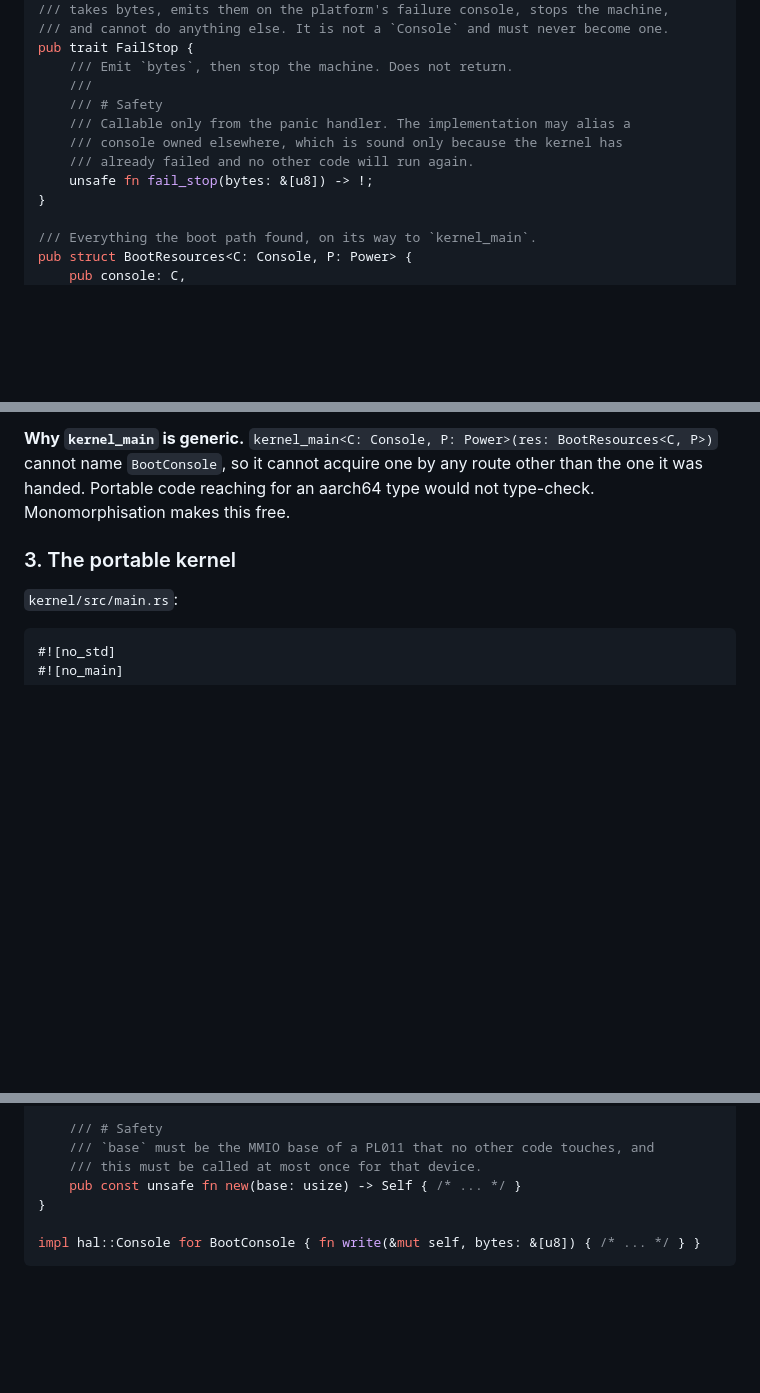
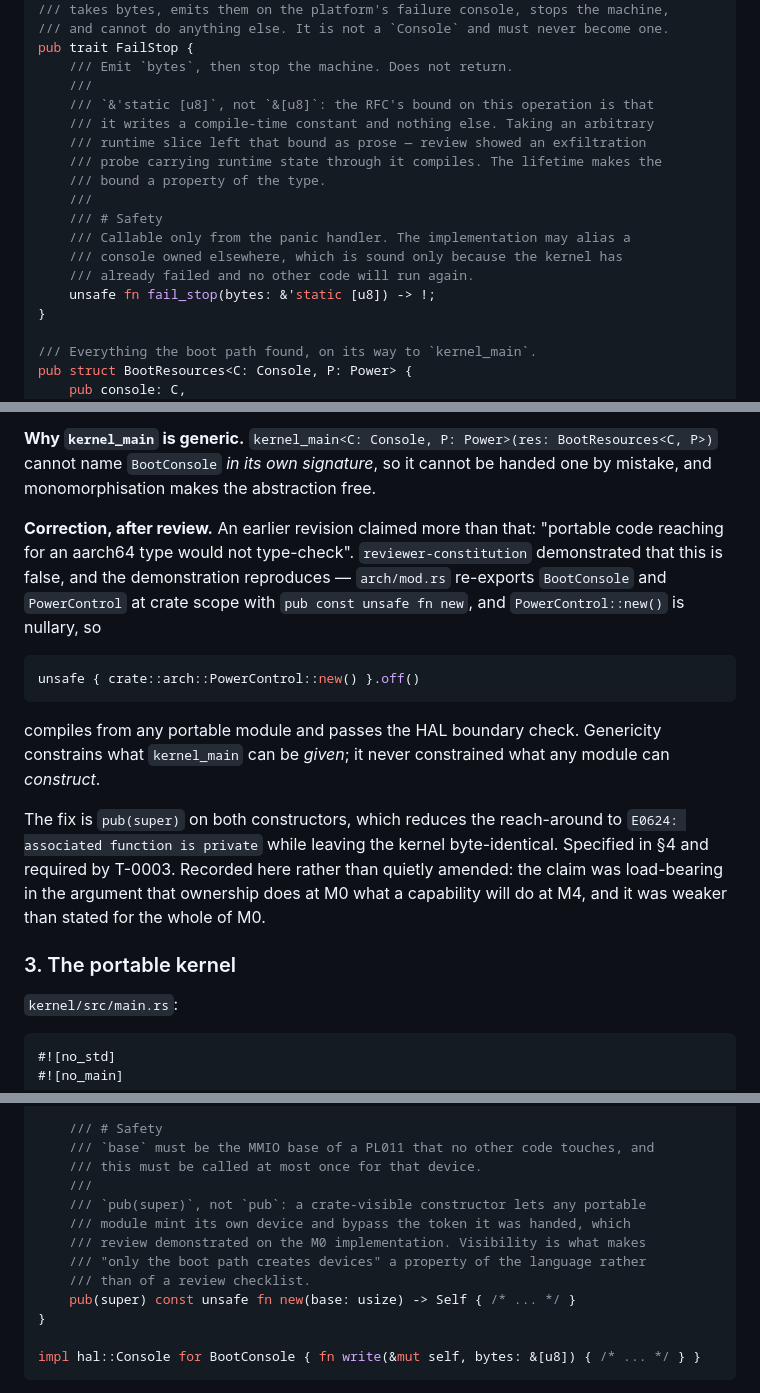
Before and after one commit to joggi59/skynet, a Markdown page: rfcs/0001-aarch64-boot.md, 3 parts joined by grey strips. Drawn GitHub-style; blank space fills up the shorter version.

````diff
--- a/rfcs/0001-aarch64-boot.md
+++ b/rfcs/0001-aarch64-boot.md
@@ -161,11 +161,17 @@ pub trait Cpu {
 pub trait FailStop {
     /// Emit `bytes`, then stop the machine. Does not return.
     ///
+    /// `&'static [u8]`, not `&[u8]`: the RFC's bound on this operation is that
+    /// it writes a compile-time constant and nothing else. Taking an arbitrary
+    /// runtime slice left that bound as prose — review showed an exfiltration
+    /// probe carrying runtime state through it compiles. The lifetime makes the
+    /// bound a property of the type.
+    ///
     /// # Safety
     /// Callable only from the panic handler. The implementation may alias a
     /// console owned elsewhere, which is sound only because the kernel has
     /// already failed and no other code will run again.
-    unsafe fn fail_stop(bytes: &[u8]) -> !;
+    unsafe fn fail_stop(bytes: &'static [u8]) -> !;
 }
 
 /// Everything the boot path found, on its way to `kernel_main`.
@@ -220,8 +226,25 @@ of who currently calls what. Fifteen lines, zero bytes, and the difference betwe
 habit.
 
 **Why `kernel_main` is generic.** `kernel_main<C: Console, P: Power>(res: BootResources<C, P>)`
-cannot name `BootConsole`, so it cannot acquire one by any route other than the one it was handed.
-Portable code reaching for an aarch64 type would not type-check. Monomorphisation makes this free.
+cannot name `BootConsole` *in its own signature*, so it cannot be handed one by mistake, and
+monomorphisation makes the abstraction free.
+
+**Correction, after review.** An earlier revision claimed more than that: "portable code reaching for
+an aarch64 type would not type-check". `reviewer-constitution` demonstrated that this is false, and
+the demonstration reproduces — `arch/mod.rs` re-exports `BootConsole` and `PowerControl` at crate
+scope with `pub const unsafe fn new`, and `PowerControl::new()` is nullary, so
+
+```rust
+unsafe { crate::arch::PowerControl::new() }.off()
+```
+
+compiles from any portable module and passes the HAL boundary check. Genericity constrains what
+`kernel_main` can be *given*; it never constrained what any module can *construct*.
+
+The fix is `pub(super)` on both constructors, which reduces the reach-around to `E0624: associated
+function is private` while leaving the kernel byte-identical. Specified in §4 and required by T-0003.
+Recorded here rather than quietly amended: the claim was load-bearing in the argument that ownership
+does at M0 what a capability will do at M4, and it was weaker than stated for the whole of M0.
 
 ### 3. The portable kernel
 
@@ -435,7 +458,13 @@ impl BootConsole {
     /// # Safety
     /// `base` must be the MMIO base of a PL011 that no other code touches, and
     /// this must be called at most once for that device.
-    pub const unsafe fn new(base: usize) -> Self { /* ... */ }
+    ///
+    /// `pub(super)`, not `pub`: a crate-visible constructor lets any portable
+    /// module mint its own device and bypass the token it was handed, which
+    /// review demonstrated on the M0 implementation. Visibility is what makes
+    /// "only the boot path creates devices" a property of the language rather
+    /// than of a review checklist.
+    pub(super) const unsafe fn new(base: usize) -> Self { /* ... */ }
 }
 
 impl hal::Console for BootConsole { fn write(&mut self, bytes: &[u8]) { /* ... */ } }
````
Also changed, not shown: other parts of rfcs/0001-aarch64-boot.md (+57 -2 lines).
